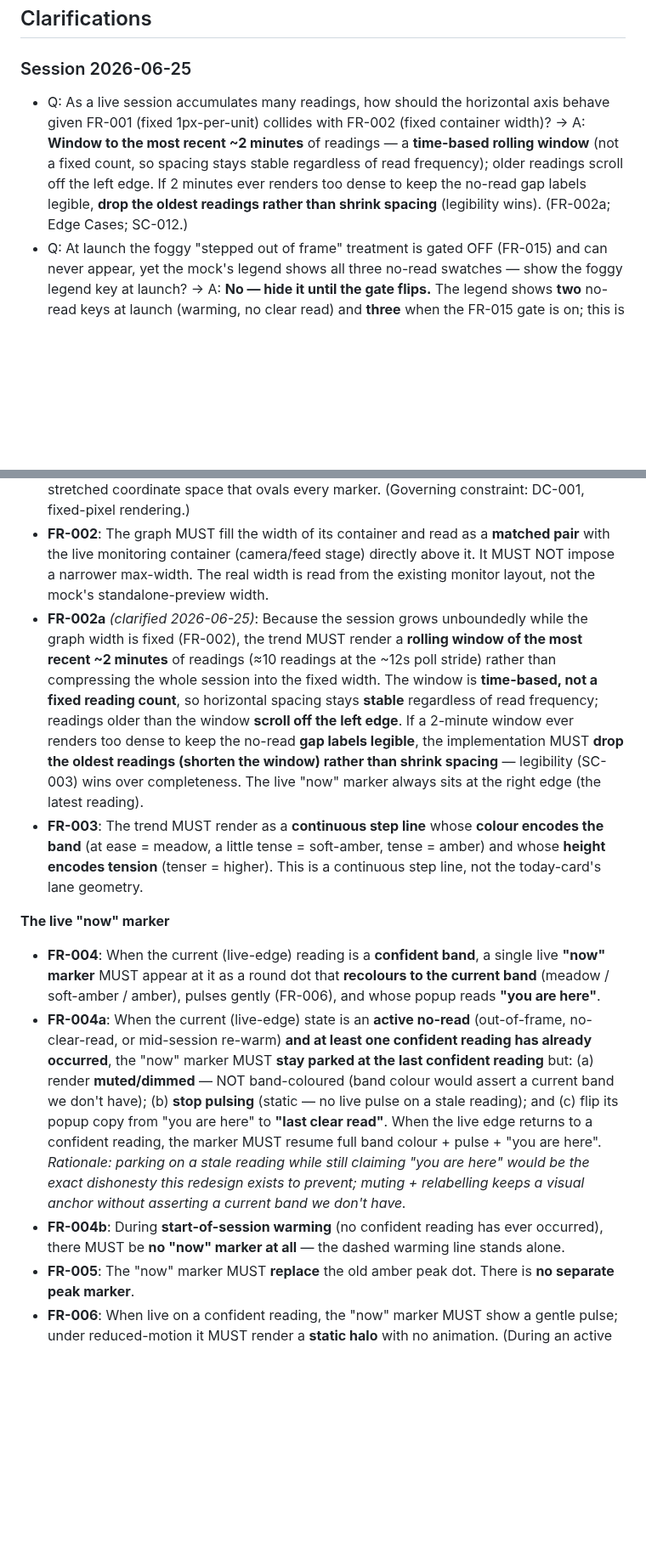
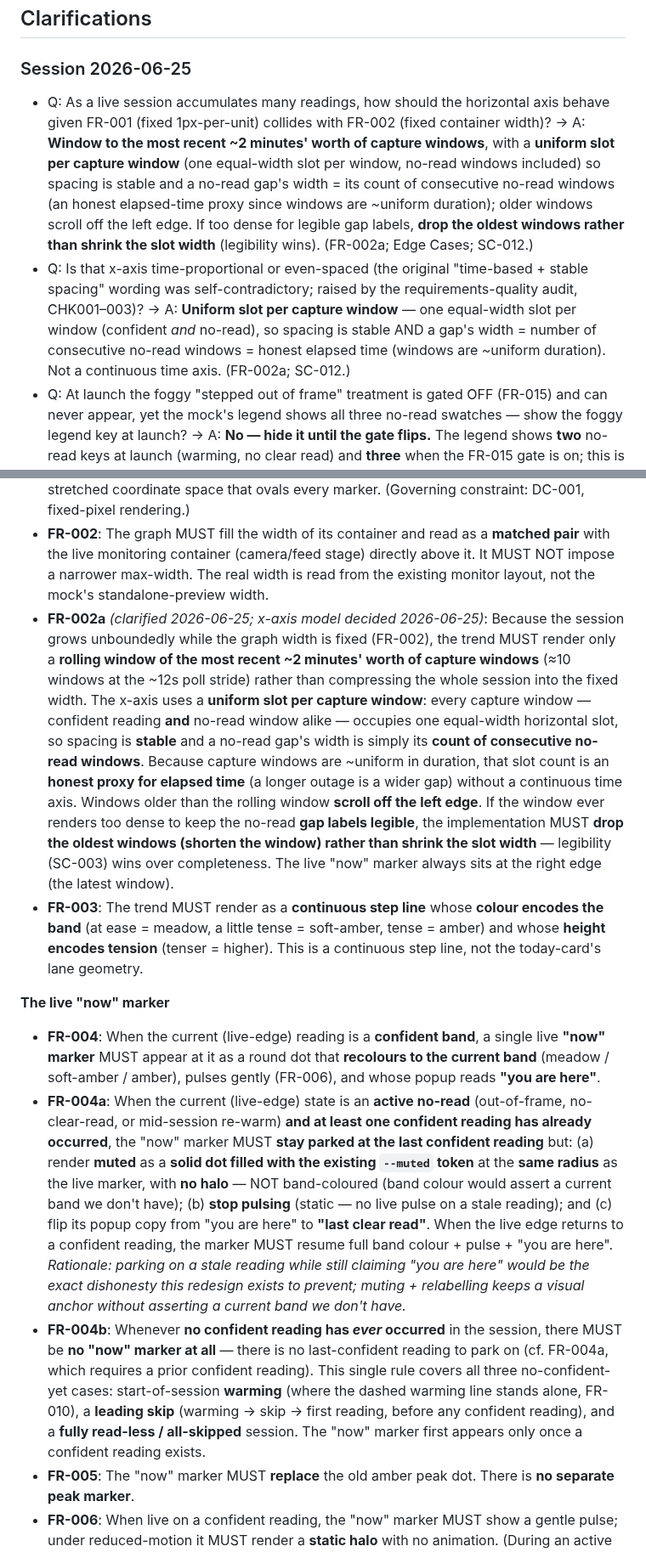
Before and after one commit to mohamedasem318/Serenify, a Markdown page: specs/010-monitoring-graph-redesign/spec.md, 2 parts joined by grey strips. Shown at 85% size. Drawn GitHub-style; blank space fills up the shorter version.

```diff
--- a/specs/010-monitoring-graph-redesign/spec.md
+++ b/specs/010-monitoring-graph-redesign/spec.md
@@ -18,7 +18,8 @@
 
 ### Session 2026-06-25
 
-- Q: As a live session accumulates many readings, how should the horizontal axis behave given FR-001 (fixed 1px-per-unit) collides with FR-002 (fixed container width)? → A: **Window to the most recent ~2 minutes** of readings — a **time-based rolling window** (not a fixed count, so spacing stays stable regardless of read frequency); older readings scroll off the left edge. If 2 minutes ever renders too dense to keep the no-read gap labels legible, **drop the oldest readings rather than shrink spacing** (legibility wins). (FR-002a; Edge Cases; SC-012.)
+- Q: As a live session accumulates many readings, how should the horizontal axis behave given FR-001 (fixed 1px-per-unit) collides with FR-002 (fixed container width)? → A: **Window to the most recent ~2 minutes' worth of capture windows**, with a **uniform slot per capture window** (one equal-width slot per window, no-read windows included) so spacing is stable and a no-read gap's width = its count of consecutive no-read windows (an honest elapsed-time proxy since windows are ~uniform duration); older windows scroll off the left edge. If too dense for legible gap labels, **drop the oldest windows rather than shrink the slot width** (legibility wins). (FR-002a; Edge Cases; SC-012.)
+- Q: Is that x-axis time-proportional or even-spaced (the original "time-based + stable spacing" wording was self-contradictory; raised by the requirements-quality audit, CHK001–003)? → A: **Uniform slot per capture window** — one equal-width slot per window (confident *and* no-read), so spacing is stable AND a gap's width = number of consecutive no-read windows = honest elapsed time (windows are ~uniform duration). Not a continuous time axis. (FR-002a; SC-012.)
 - Q: At launch the foggy "stepped out of frame" treatment is gated OFF (FR-015) and can never appear, yet the mock's legend shows all three no-read swatches — show the foggy legend key at launch? → A: **No — hide it until the gate flips.** The legend shows **two** no-read keys at launch (warming, no clear read) and **three** when the FR-015 gate is on; this is part of the same one-line gate flip. (FR-021; SC-004.)
 - Q: The mock/current component show an auto-derived subtitle ("A tense stretch in here." etc.), but the spec was silent — keep it? → A: **Keep it, but in scope with a no-read/warming honesty rule** — it MUST NOT assert a tension level during start-of-session warming or an active no-read (parallel to 009's `deriveHeadline` fork). (FR-024; SC-013.)
 
@@ -109,14 +111,14 @@ The employee can inspect their current reading: hovering, focusing (keyboard), o
 
 - **FR-001**: The graph MUST render in a uniform coordinate space where one drawing unit equals one screen pixel, with the drawing width and the coordinate-system width equal, so every marker renders as a **true circle** with no stretch distortion. This replaces today's stretched coordinate space that ovals every marker. (Governing constraint: DC-001, fixed-pixel rendering.)
 - **FR-002**: The graph MUST fill the width of its container and read as a **matched pair** with the live monitoring container (camera/feed stage) directly above it. It MUST NOT impose a narrower max-width. The real width is read from the existing monitor layout, not the mock's standalone-preview width.
-- **FR-002a** *(clarified 2026-06-25)*: Because the session grows unboundedly while the graph width is fixed (FR-002), the trend MUST render a **rolling window of the most recent ~2 minutes** of readings (≈10 readings at the ~12s poll stride) rather than compressing the whole session into the fixed width. The window is **time-based, not a fixed reading count**, so horizontal spacing stays **stable** regardless of read frequency; readings older than the window **scroll off the left edge**. If a 2-minute window ever renders too dense to keep the no-read **gap labels legible**, the implementation MUST **drop the oldest readings (shorten the window) rather than shrink spacing** — legibility (SC-003) wins over completeness. The live "now" marker always sits at the right edge (the latest reading).
+- **FR-002a** *(clarified 2026-06-25; x-axis model decided 2026-06-25)*: Because the session grows unboundedly while the graph width is fixed (FR-002), the trend MUST render only a **rolling window of the most recent ~2 minutes' worth of capture windows** (≈10 windows at the ~12s poll stride) rather than compressing the whole session into the fixed width. The x-axis uses a **uniform slot per capture window**: every capture window — confident reading **and** no-read window alike — occupies one equal-width horizontal slot, so spacing is **stable** and a no-read gap's width is simply its **count of consecutive no-read windows**. Because capture windows are ~uniform in duration, that slot count is an **honest proxy for elapsed time** (a longer outage is a wider gap) without a continuous time axis. Windows older than the rolling window **scroll off the left edge**. If the window ever renders too dense to keep the no-read **gap labels legible**, the implementation MUST **drop the oldest windows (shorten the window) rather than shrink the slot width** — legibility (SC-003) wins over completeness. The live "now" marker always sits at the right edge (the latest window).
 - **FR-003**: The trend MUST render as a **continuous step line** whose **colour encodes the band** (at ease = meadow, a little tense = soft-amber, tense = amber) and whose **height encodes tension** (tenser = higher). This is a continuous step line, not the today-card's lane geometry.
 
 **The live "now" marker**
 
 - **FR-004**: When the current (live-edge) reading is a **confident band**, a single live **"now" marker** MUST appear at it as a round dot that **recolours to the current band** (meadow / soft-amber / amber), pulses gently (FR-006), and whose popup reads **"you are here"**.
-- **FR-004a**: When the current (live-edge) state is an **active no-read** (out-of-frame, no-clear-read, or mid-session re-warm) **and at least one confident reading has already occurred**, the "now" marker MUST **stay parked at the last confident reading** but: (a) render **muted/dimmed** — NOT band-coloured (band colour would assert a current band we don't have); (b) **stop pulsing** (static — no live pulse on a stale reading); and (c) flip its popup copy from "you are here" to **"last clear read"**. When the live edge returns to a confident reading, the marker MUST resume full band colour + pulse + "you are here". *Rationale: parking on a stale reading while still claiming "you are here" would be the exact dishonesty this redesign exists to prevent; muting + relabelling keeps a visual anchor without asserting a current band we don't have.*
-- **FR-004b**: During **start-of-session warming** (no confident reading has ever occurred), there MUST be **no "now" marker at all** — the dashed warming line stands alone.
+- **FR-004a**: When the current (live-edge) state is an **active no-read** (out-of-frame, no-clear-read, or mid-session re-warm) **and at least one confident reading has already occurred**, the "now" marker MUST **stay parked at the last confident reading** but: (a) render **muted** as a **solid dot filled with the existing `--muted` token** at the **same radius** as the live marker, with **no halo** — NOT band-coloured (band colour would assert a current band we don't have); (b) **stop pulsing** (static — no live pulse on a stale reading); and (c) flip its popup copy from "you are here" to **"last clear read"**. When the live edge returns to a confident reading, the marker MUST resume full band colour + pulse + "you are here". *Rationale: parking on a stale reading while still claiming "you are here" would be the exact dishonesty this redesign exists to prevent; muting + relabelling keeps a visual anchor without asserting a current band we don't have.*
+- **FR-004b**: Whenever **no confident reading has *ever* occurred** in the session, there MUST be **no "now" marker at all** — there is no last-confident reading to park on (cf. FR-004a, which requires a prior confident reading). This single rule covers all three no-confident-yet cases: start-of-session **warming** (where the dashed warming line stands alone, FR-010), a **leading skip** (warming → skip → first reading, before any confident reading), and a **fully read-less / all-skipped** session. The "now" marker first appears only once a confident reading exists.
 - **FR-005**: The "now" marker MUST **replace** the old amber peak dot. There is **no separate peak marker**.
 - **FR-006**: When live on a confident reading, the "now" marker MUST show a gentle pulse; under reduced-motion it MUST render a **static halo** with no animation. (During an active no-read it is static regardless — FR-004a.)
 - **FR-007**: The "now" marker MUST reveal its popup on hover, on focus, AND on tap. The popup copy is **"you are here"** when parked on a live confident reading and **"last clear read"** when parked on a stale reading during an active no-read (FR-004a).
```
Also changed, not shown: other parts of specs/010-monitoring-graph-redesign/spec.md (+16 -10 lines).
